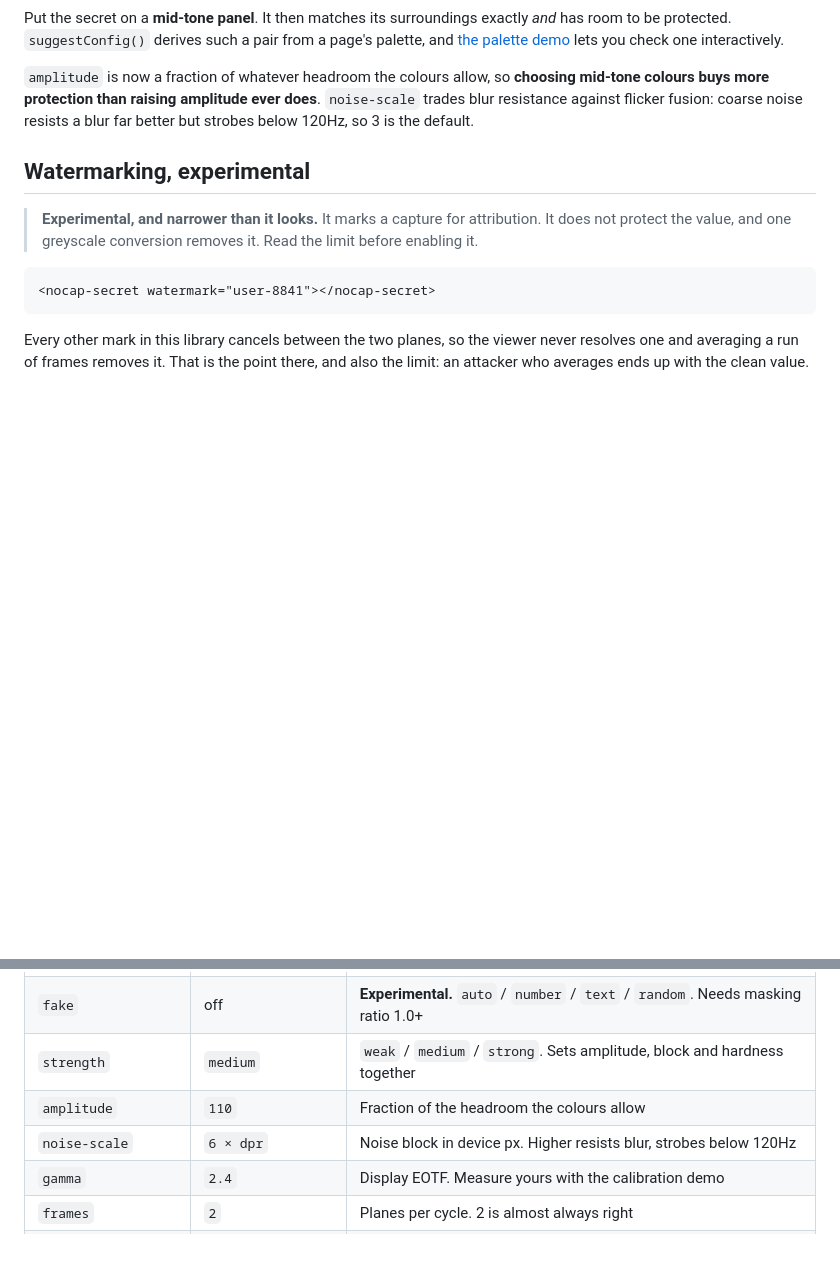
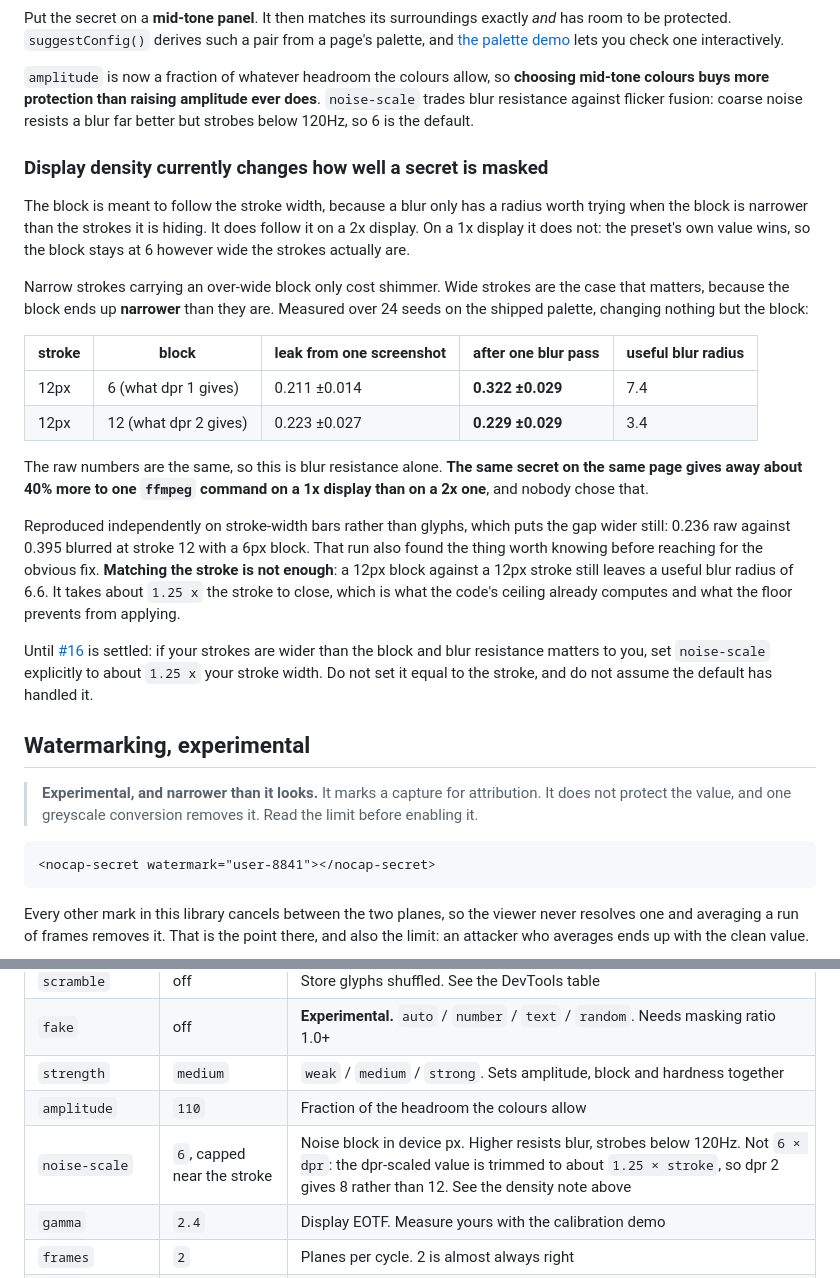
Before and after one commit to acieshk/nocap, a Markdown page: README.md, 2 parts joined by grey strips. GitHub-like rendering; blank space fills up the shorter version.

Commit message:
Say that display density changes how well a secret is masked
True right now, so it belongs in the README whatever #16 decides.

The block is meant to follow the stroke, because a blur only has a radius worth
trying when the block is narrower than the strokes it is hiding. It follows it
at dpr 2. At dpr 1 the preset's own value wins and the block stays at 6 however
wide the strokes are, so the same secret on the same page gives away about 40%
more to one ffmpeg command on a 1x display than on a 2x one.

Measured over 24 seeds, stroke 12, changing only the block: blurred leak 0.322
against 0.229, intervals [0.293, 0.351] and [0.200, 0.258]. Raw leak is
statistically flat at 0.211 against 0.223, so this is blur resistance alone.
Reproduced independently on bars rather than glyphs at 0.236 raw against 0.395
blurred, and that run also established that matching the stroke is NOT enough:
a 12px block against a 12px stroke still leaves a useful radius of 6.6. It
takes about 1.25x, which is exactly what the ceiling already computes.

Two things in the same section were also wrong about the shipped code.

`noise-scale` was documented as `6 x dpr`. It is not: the dpr-scaled value is
trimmed by the stroke ceiling, so dpr 2 gives 8 rather than 12 and dpr 3 gives
13 rather than 18.

The prose said "so 3 is the default" while the default has been 6 since the
hardness and amplitude retune.

Guidance while #16 is open is to set noise-scale to about 1.25x the stroke,
rather than the stroke, since the difference is the whole finding.

Co-Authored-By: Claude Opus 5 (1M context) <noreply@anthropic.com>
Claude-Session: https://claude.ai/code/session_013uZYmyLEmJLTjJXiAUC3wj

```diff
--- a/README.md
+++ b/README.md
@@ -239,7 +239,40 @@ lets you check one interactively.
 `amplitude` is now a fraction of whatever headroom the colours allow, so
 **choosing mid-tone colours buys more protection than raising amplitude ever
 does**. `noise-scale` trades blur resistance against flicker fusion: coarse
-noise resists a blur far better but strobes below 120Hz, so 3 is the default.
+noise resists a blur far better but strobes below 120Hz, so 6 is the default.
+
+### Display density currently changes how well a secret is masked
+
+The block is meant to follow the stroke width, because a blur only has a radius
+worth trying when the block is narrower than the strokes it is hiding. It does
+follow it on a 2x display. On a 1x display it does not: the preset's own value
+wins, so the block stays at 6 however wide the strokes actually are.
+
+Narrow strokes carrying an over-wide block only cost shimmer. Wide strokes are
+the case that matters, because the block ends up **narrower** than they are.
+Measured over 24 seeds on the shipped palette, changing nothing but the block:
+
+| stroke | block | leak from one screenshot | after one blur pass | useful blur radius |
+| --- | --- | --- | --- | --- |
+| 12px | 6 (what dpr 1 gives) | 0.211 ±0.014 | **0.322 ±0.029** | 7.4 |
+| 12px | 12 (what dpr 2 gives) | 0.223 ±0.027 | **0.229 ±0.029** | 3.4 |
+
+The raw numbers are the same, so this is blur resistance alone. **The same
+secret on the same page gives away about 40% more to one `ffmpeg` command on a
+1x display than on a 2x one**, and nobody chose that.
+
+Reproduced independently on stroke-width bars rather than glyphs, which puts
+the gap wider still: 0.236 raw against 0.395 blurred at stroke 12 with a 6px
+block. That run also found the thing worth knowing before reaching for the
+obvious fix. **Matching the stroke is not enough**: a 12px block against a 12px
+stroke still leaves a useful blur radius of 6.6. It takes about `1.25 x` the
+stroke to close, which is what the code's ceiling already computes and what the
+floor prevents from applying.
+
+Until [#16](https://github.com/acieshk/nocap/issues/16) is settled: if your
+strokes are wider than the block and blur resistance matters to you, set
+`noise-scale` explicitly to about `1.25 x` your stroke width. Do not set it
+equal to the stroke, and do not assume the default has handled it.
 
 ## Watermarking, experimental
 
@@ -406,7 +439,7 @@ copies still land on exactly the same pixels and cancel.
 | `fake` | off | **Experimental.** `auto` / `number` / `text` / `random`. Needs masking ratio 1.0+ |
 | `strength` | `medium` | `weak` / `medium` / `strong`. Sets amplitude, block and hardness together |
 | `amplitude` | `110` | Fraction of the headroom the colours allow |
-| `noise-scale` | `6 × dpr` | Noise block in device px. Higher resists blur, strobes below 120Hz |
+| `noise-scale` | `6`, capped near the stroke | Noise block in device px. Higher resists blur, strobes below 120Hz. Not `6 × dpr`: the dpr-scaled value is trimmed to about `1.25 × stroke`, so dpr 2 gives 8 rather than 12. See the density note above |
 | `gamma` | `2.4` | Display EOTF. Measure yours with the calibration demo |
 | `frames` | `2` | Planes per cycle. 2 is almost always right |
 | `contrast` | `1` | Pre-emphasis. Not needed under linear light, which does not compress |
```
